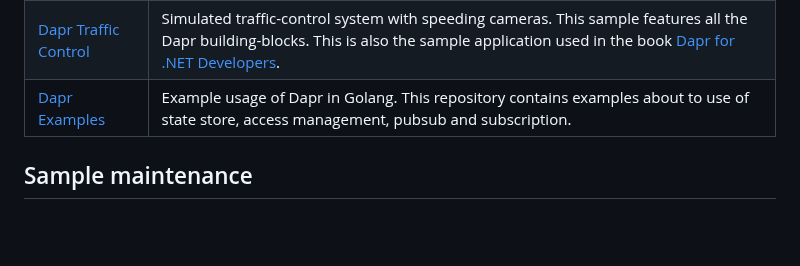
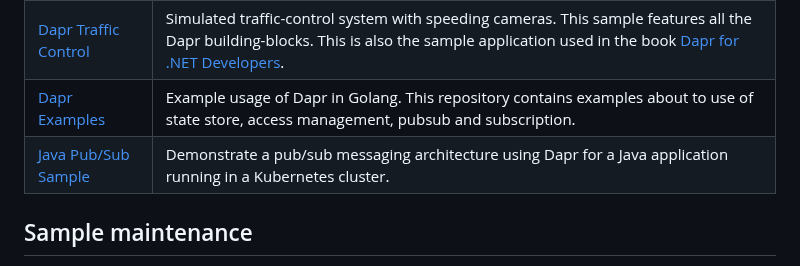
Before and after one commit to dapr/samples, a Markdown page: README.md, the part around the change. Drawn GitHub-style; blank space fills up the shorter version.

Commit message:
Added pubsub-dapr-aks-java sample link to the readme (#157)
* Added pubsub-dapr-aks-java

Signed-off-by: ross-p-smith <rosmith@microsoft.com>

* Remove submodule!

Signed-off-by: ross-p-smith <rosmith@microsoft.com>

---------

Signed-off-by: ross-p-smith <rosmith@microsoft.com>

```diff
--- a/README.md
+++ b/README.md
@@ -41,6 +41,7 @@ If you are new to Dapr, you may want to review following resources first:
 | [Dapr RetroPOS](https://github.com/robece/dapr-retropos) | Dapr Retro Point of Sales is a sample of backend workflow based on microservices. |
 | [Dapr Traffic Control](https://github.com/edwinvw/dapr-traffic-control) | Simulated traffic-control system with speeding cameras. This sample features all the Dapr building-blocks. This is also the sample application used in the book [Dapr for .NET Developers](https://docs.microsoft.com/en-us/dotnet/architecture/dapr-for-net-developers/). |
 | [Dapr Examples](https://github.com/mstrYoda/dapr-examples) | Example usage of Dapr in Golang. This repository contains examples about to use of state store, access management, pubsub and subscription.|
+| [Java Pub/Sub Sample](https://github.com/Azure-Samples/pubsub-dapr-aks-java/tree/main) | Demonstrate a pub/sub messaging architecture using Dapr for a Java application running in a Kubernetes cluster. |
 
 ## Sample maintenance
 
```
